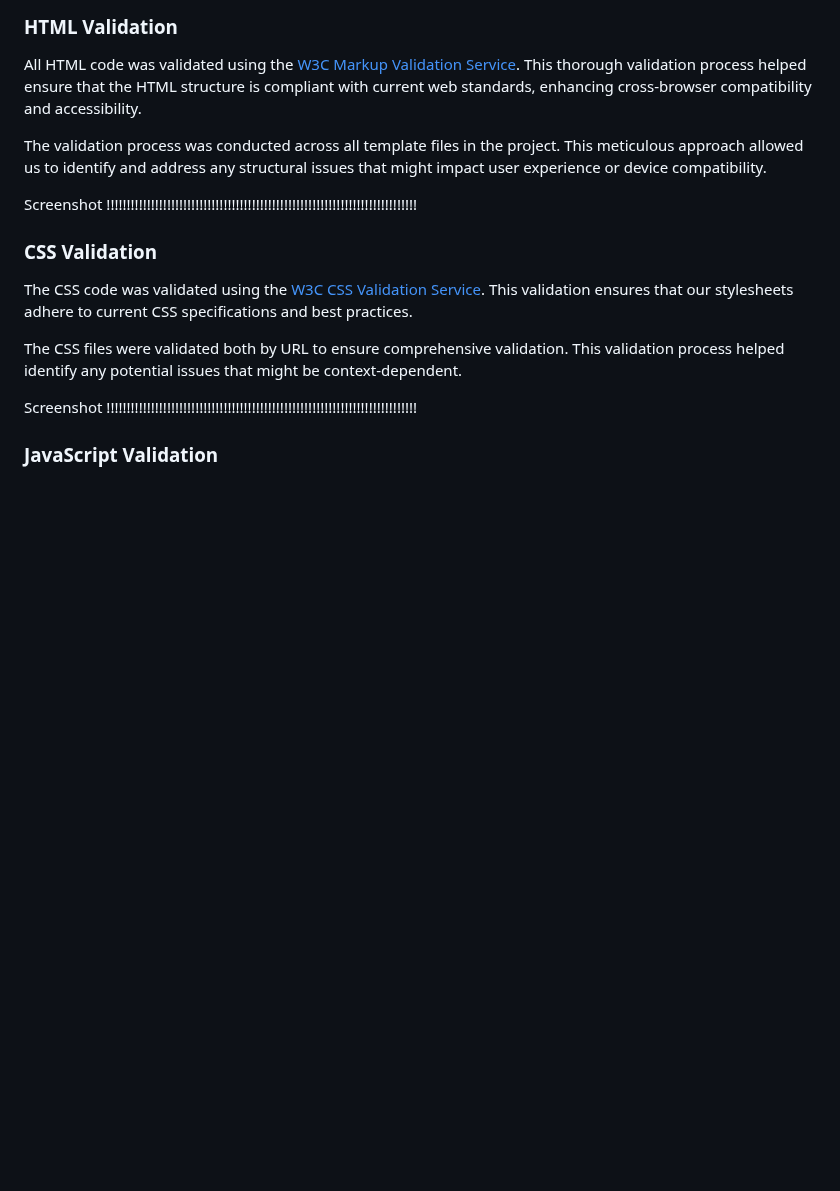
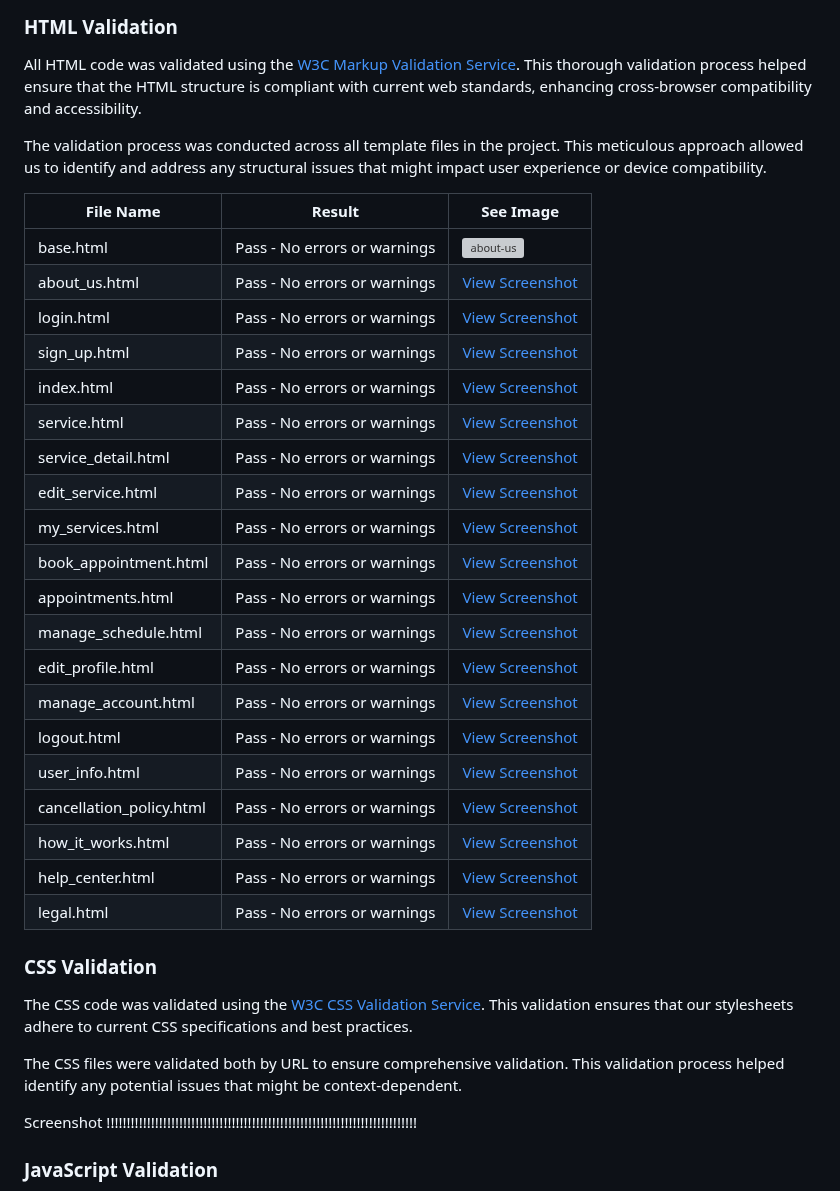
Before and after one commit to onur-CK/SkillFlow, a Markdown page: TESTING.md, the part around the change. Drawn GitHub-style; blank space fills up the shorter version; grey boxes are pictures that could not be loaded.

Commit message:
Add table for html validation tests.

```diff
--- a/TESTING.md
+++ b/TESTING.md
@@ -75,7 +75,31 @@ All HTML code was validated using the [W3C Markup Validation Service](https://va
 
 The validation process was conducted across all template files in the project. This meticulous approach allowed us to identify and address any structural issues that might impact user experience or device compatibility.
 
-Screenshot !!!!!!!!!!!!!!!!!!!!!!!!!!!!!!!!!!!!!!!!!!!!!!!!!!!!!!!!!!!!!!!!!!!!!!!!!!!!!
+| File Name | Result | See Image |
+|-----------|--------|-----------|
+| base.html | Pass - No errors or warnings | ![about-us](https://github.com/user-attachments/assets/8d8bf08c-9423-4ca1-8e99-eac336f95ab3) |
+| about_us.html | Pass - No errors or warnings | [View Screenshot](#about-us-html) |
+| login.html | Pass - No errors or warnings | [View Screenshot](#login-html) |
+| sign_up.html | Pass - No errors or warnings | [View Screenshot](#sign-up-html) |
+| index.html | Pass - No errors or warnings | [View Screenshot](#index-html) |
+| service.html | Pass - No errors or warnings | [View Screenshot](#service-html) |
+| service_detail.html | Pass - No errors or warnings | [View Screenshot](#service-detail-html) |
+| edit_service.html | Pass - No errors or warnings | [View Screenshot](#edit-service-html) |
+| my_services.html | Pass - No errors or warnings | [View Screenshot](#my-services-html) |
+| book_appointment.html | Pass - No errors or warnings | [View Screenshot](#book-appointment-html) |
+| appointments.html | Pass - No errors or warnings | [View Screenshot](#appointments-html) |
+| manage_schedule.html | Pass - No errors or warnings | [View Screenshot](#manage-schedule-html) |
+| edit_profile.html | Pass - No errors or warnings | [View Screenshot](#edit-profile-html) |
+| manage_account.html | Pass - No errors or warnings | [View Screenshot](#manage-account-html) |
+| logout.html | Pass - No errors or warnings | [View Screenshot](#logout-html) |
+| user_info.html | Pass - No errors or warnings | [View Screenshot](#user-info-html) |
+| cancellation_policy.html | Pass - No errors or warnings | [View Screenshot](#cancellation-policy-html) |
+| how_it_works.html | Pass - No errors or warnings | [View Screenshot](#how-it-works-html) |
+| help_center.html | Pass - No errors or warnings | [View Screenshot](#help-center-html) |
+| legal.html | Pass - No errors or warnings | [View Screenshot](#legal-html) |
+
+
+####
 
 ### CSS Validation
 The CSS code was validated using the [W3C CSS Validation Service](https://jigsaw.w3.org/css-validator/). This validation ensures that our stylesheets adhere to current CSS specifications and best practices.
```
